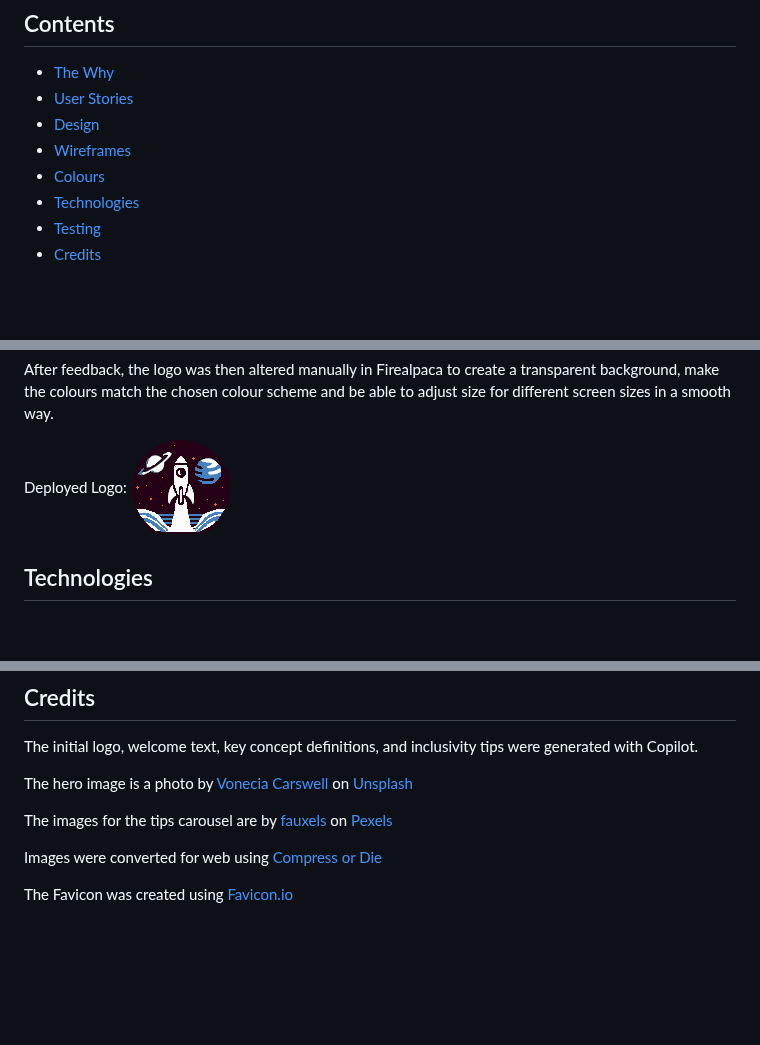
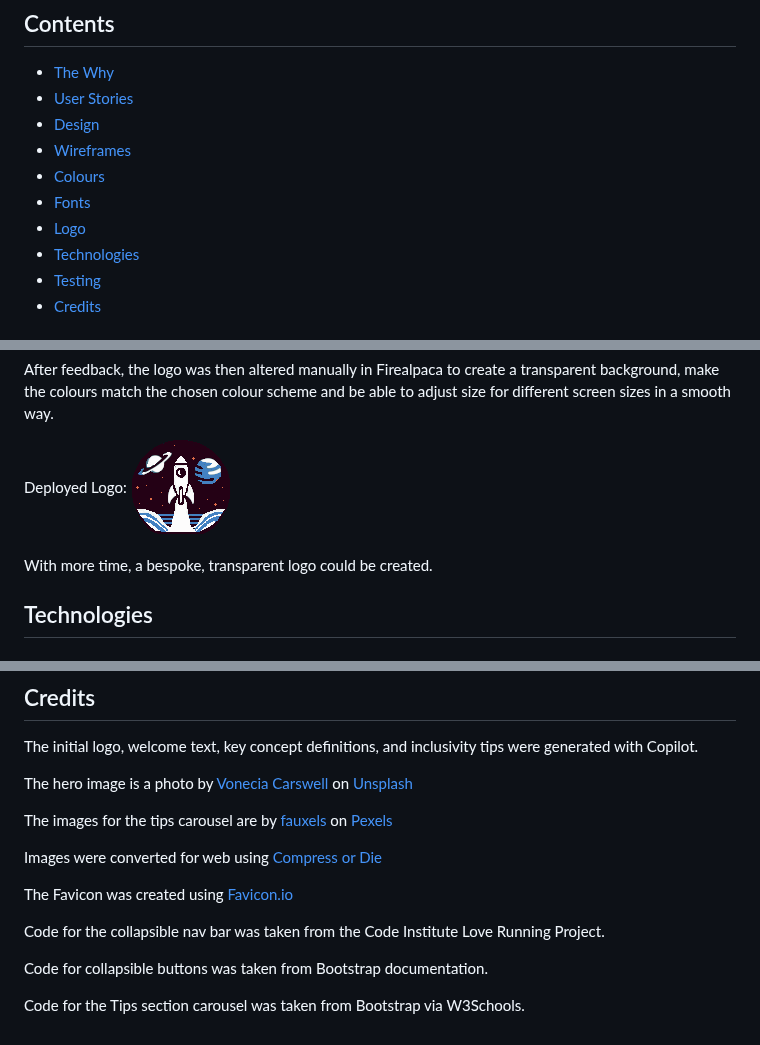
Before and after one commit to Jo-JPEG/flagstone-project-01, a Markdown page: README.md, 3 parts joined by grey strips. Rendered like a GitHub page; blank space fills up the shorter version.

```diff
--- a/README.md
+++ b/README.md
@@ -16,6 +16,8 @@
  * [Design](#design-brief)
  * [Wireframes](#wireframes)
  * [Colours](#colours)
+ * [Fonts](#fonts)
+ * [Logo](#logo)
  * [Technologies](#technologies)
  * [Testing](#testing)
  * [Credits](#credits)
@@ -139,6 +141,8 @@ After feedback, the logo was then altered manually in Firealpaca to create a tra
 Deployed Logo:
 ![Logo as deployed](/assets/images/logo-textless.png)
 
+With more time, a bespoke, transparent logo could be created.
+
 ## Technologies
 
 ### Languages used:
@@ -197,3 +201,9 @@ The images for the tips carousel are by [fauxels](https://www.pexels.com/@fauxel
 Images were converted for web using [Compress or Die](https://compress-or-die.com/)
 
 The Favicon was created using [Favicon.io](https://favicon.io/favicon-generator/)
+
+Code for the collapsible nav bar was taken from the Code Institute Love Running Project.
+
+Code for collapsible buttons was taken from Bootstrap documentation.
+
+Code for the Tips section carousel was taken from Bootstrap via W3Schools.
```
